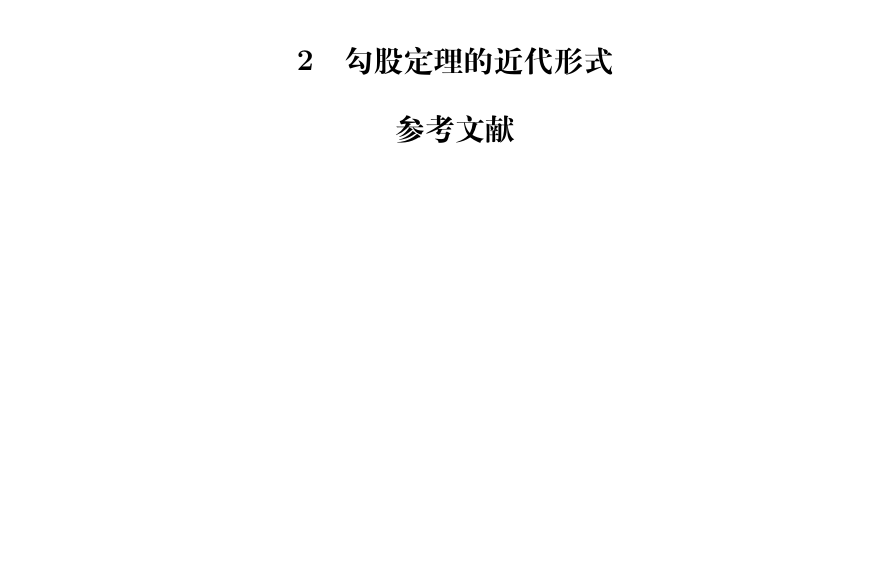
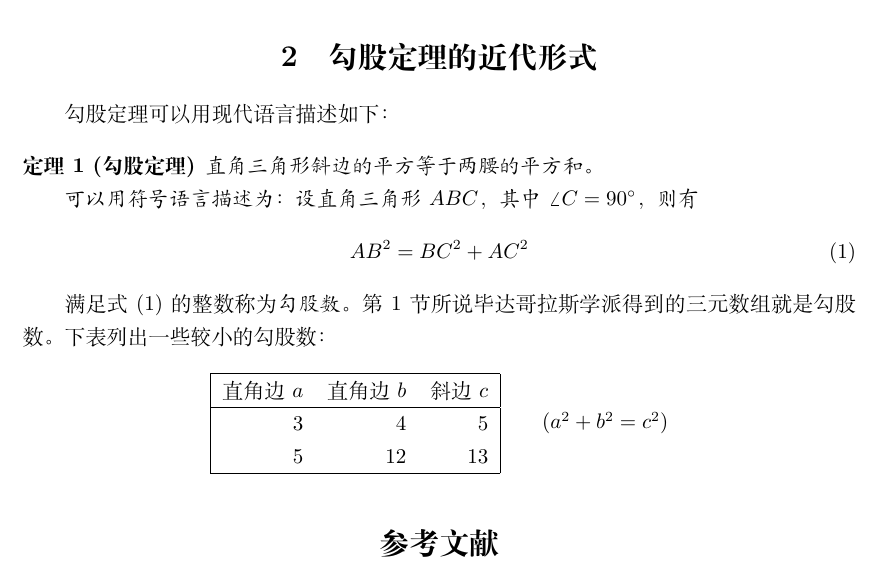
Before and after one commit to guochangjiang/latex.learn, a LaTeX document (latex.for.beginners.by.liuhaiyang/Chapter01/gougu.tex): part of the page before the commit and part of page 2 of 2 after it, cut so that both start at the same text, the shorter picture padded with empty space. Compiled offline with XeLaTeX.

Commit message:
update gougu.tex

```diff
--- a/latex.for.beginners.by.liuhaiyang/Chapter01/gougu.tex
+++ b/latex.for.beginners.by.liuhaiyang/Chapter01/gougu.tex
@@ -7,3 +7,4 @@
 \author{张三}
 \date{\today}
 
+\usepackage{geometry}
@@ -23 +42,0 @@
-都较古希腊更早。后者已经明确道出勾股定理的一般形式。图 1 是我国古代对勾股定理的一种证明[2]。
@@ -24,5 +56,36 @@
+	\caption{宋赵爽在《周髀算经》注中作的弦图（仿制），改图给出了勾股定理一个极具对称美的证明。}
+	\label{fig:xiantu}
+\end{figure}
 
 \section{勾股定理的近代形式}
+
+勾股定理可以用现代语言描述如下：
+
+\begin{thm}[勾股定理]
+直角三角形斜边的平方等于两腰的平方和。
+
+可以用符号语言描述为：设直角三角形 $ABC$，其中 $\angle C=90\degree$，则有
+\begin{equation}\label{eq:gougu}
+AB^2=BC^2+AC^2
+\end{equation}
+\end{thm}
+
+满足式 \eqref{eq:gougu} 的整数称为\emph{勾股数}。第 \ref{sec:ancient} 节所说毕达哥拉斯学派得到的三元数组就是勾股数。下表列出一些较小的勾股数：
+\begin{table}[H]
+\centering
+\begin{tabular}{|rrr|}
+\hline
+直角边 $a$ & 直角边 $b$ & 斜边 $c$\\
+\hline
+3 & 4 & 5 \\
+5 &12 & 13 \\
+\hline
+\end{tabular}%
+\qquad
+($a^2 + b^2 = c^2$)
+\end{table}
+
+\nocite{Shiye}
 \bibliography{math}
 
 \end{document}
```
Also changed, not shown: latex.for.beginners.by.liuhaiyang/Chapter01/gougu.tex (40 more changed lines).
